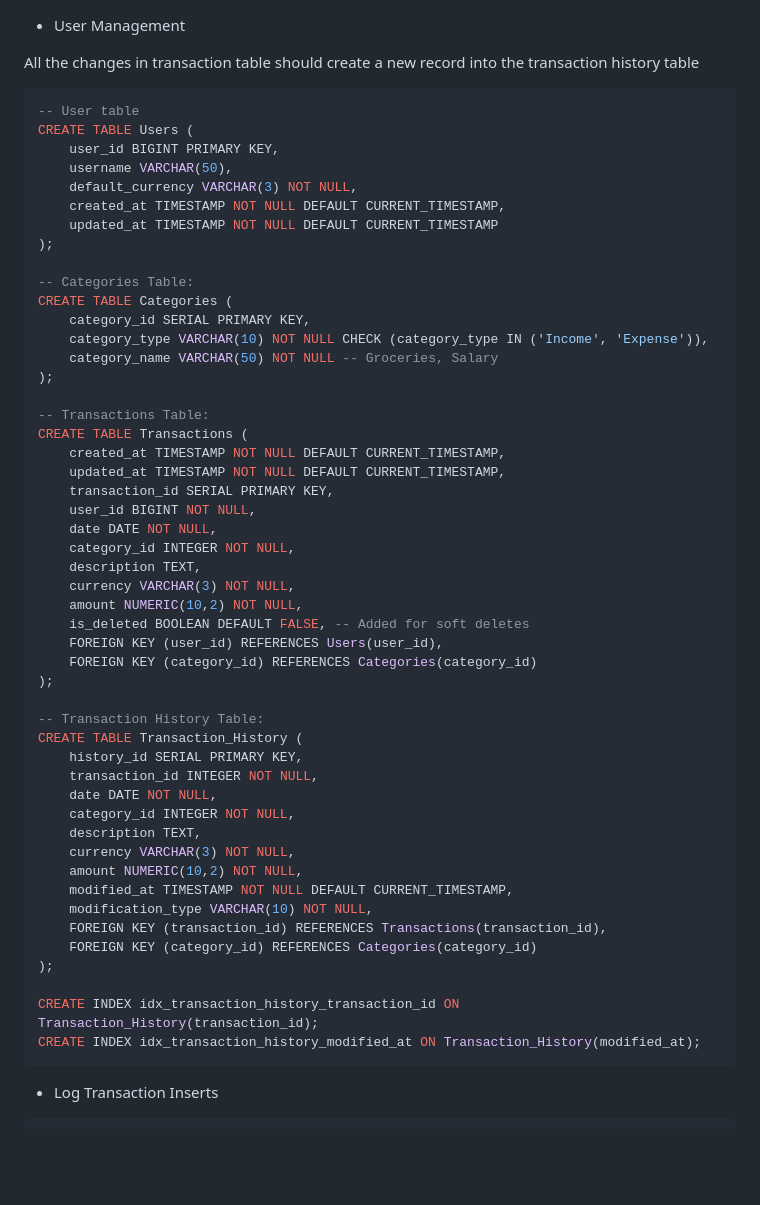
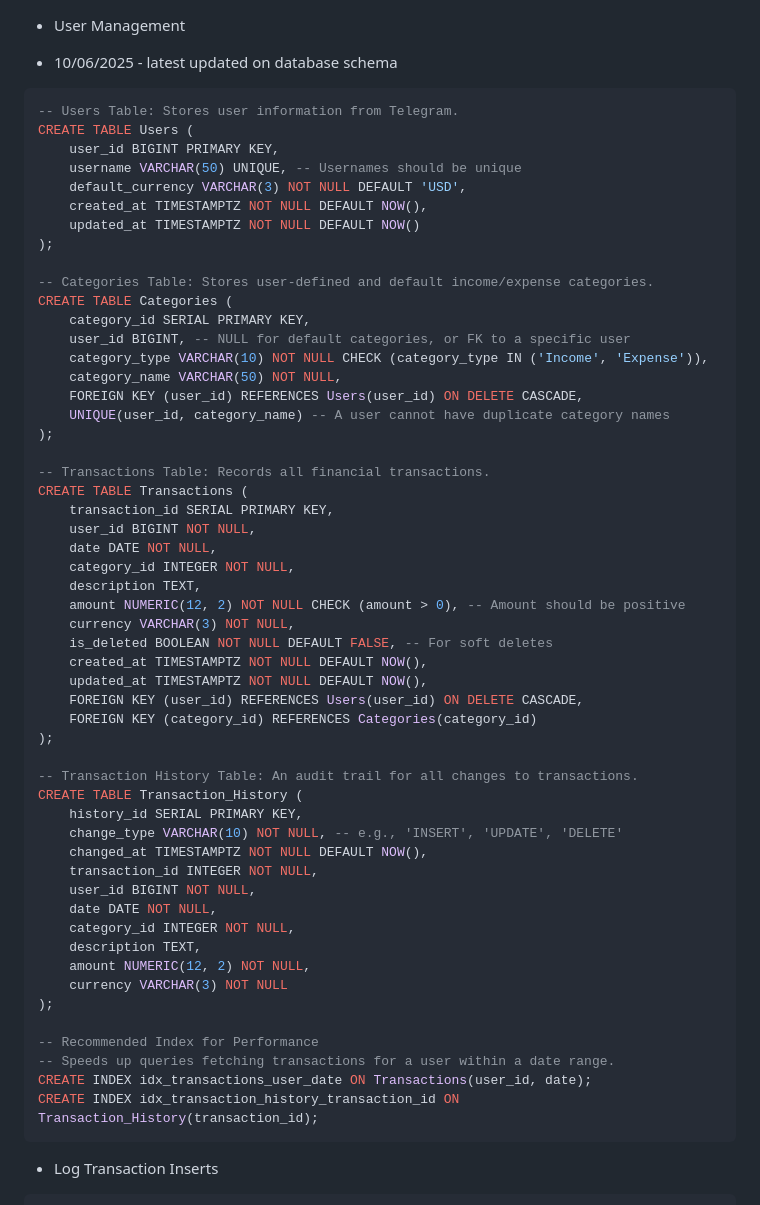
Before and after one commit to TimLL123456/telegram_bot, a Markdown page: Database Design.md, the part around the change. Drawn GitHub-style; blank space fills up the shorter version.

Commit message:
Updated new database schema

````diff
--- a/Database Design.md
+++ b/Database Design.md
@@ -1,57 +1,61 @@
 * User Management
 
-All the changes in transaction table should create a new record into the transaction history table
+* 10/06/2025 - latest updated on database schema
 
 ```sql
--- User table
+-- Users Table: Stores user information from Telegram.
 CREATE TABLE Users (
     user_id BIGINT PRIMARY KEY,
-    username VARCHAR(50),
-    default_currency VARCHAR(3) NOT NULL,
-    created_at TIMESTAMP NOT NULL DEFAULT CURRENT_TIMESTAMP,
-    updated_at TIMESTAMP NOT NULL DEFAULT CURRENT_TIMESTAMP
+    username VARCHAR(50) UNIQUE, -- Usernames should be unique
+    default_currency VARCHAR(3) NOT NULL DEFAULT 'USD',
+    created_at TIMESTAMPTZ NOT NULL DEFAULT NOW(),
+    updated_at TIMESTAMPTZ NOT NULL DEFAULT NOW()
 );
 
--- Categories Table:
+-- Categories Table: Stores user-defined and default income/expense categories.
 CREATE TABLE Categories (
     category_id SERIAL PRIMARY KEY,
+    user_id BIGINT, -- NULL for default categories, or FK to a specific user
     category_type VARCHAR(10) NOT NULL CHECK (category_type IN ('Income', 'Expense')),
-    category_name VARCHAR(50) NOT NULL -- Groceries, Salary
+    category_name VARCHAR(50) NOT NULL,
+    FOREIGN KEY (user_id) REFERENCES Users(user_id) ON DELETE CASCADE,
+    UNIQUE(user_id, category_name) -- A user cannot have duplicate category names
 );
 
--- Transactions Table:
+-- Transactions Table: Records all financial transactions.
 CREATE TABLE Transactions (
-    created_at TIMESTAMP NOT NULL DEFAULT CURRENT_TIMESTAMP,
-    updated_at TIMESTAMP NOT NULL DEFAULT CURRENT_TIMESTAMP,
     transaction_id SERIAL PRIMARY KEY,
     user_id BIGINT NOT NULL,
     date DATE NOT NULL,
     category_id INTEGER NOT NULL,
     description TEXT,
+    amount NUMERIC(12, 2) NOT NULL CHECK (amount > 0), -- Amount should be positive
     currency VARCHAR(3) NOT NULL,
-    amount NUMERIC(10,2) NOT NULL,
-    is_deleted BOOLEAN DEFAULT FALSE, -- Added for soft deletes
-    FOREIGN KEY (user_id) REFERENCES Users(user_id),
+    is_deleted BOOLEAN NOT NULL DEFAULT FALSE, -- For soft deletes
+    created_at TIMESTAMPTZ NOT NULL DEFAULT NOW(),
+    updated_at TIMESTAMPTZ NOT NULL DEFAULT NOW(),
+    FOREIGN KEY (user_id) REFERENCES Users(user_id) ON DELETE CASCADE,
     FOREIGN KEY (category_id) REFERENCES Categories(category_id)
 );
 
--- Transaction History Table:
+-- Transaction History Table: An audit trail for all changes to transactions.
 CREATE TABLE Transaction_History (
     history_id SERIAL PRIMARY KEY,
+    change_type VARCHAR(10) NOT NULL, -- e.g., 'INSERT', 'UPDATE', 'DELETE'
+    changed_at TIMESTAMPTZ NOT NULL DEFAULT NOW(),
     transaction_id INTEGER NOT NULL,
+    user_id BIGINT NOT NULL,
     date DATE NOT NULL,
     category_id INTEGER NOT NULL,
     description TEXT,
-    currency VARCHAR(3) NOT NULL,
-    amount NUMERIC(10,2) NOT NULL,
-    modified_at TIMESTAMP NOT NULL DEFAULT CURRENT_TIMESTAMP,
-    modification_type VARCHAR(10) NOT NULL,
-    FOREIGN KEY (transaction_id) REFERENCES Transactions(transaction_id),
-    FOREIGN KEY (category_id) REFERENCES Categories(category_id)
+    amount NUMERIC(12, 2) NOT NULL,
+    currency VARCHAR(3) NOT NULL
 );
 
+-- Recommended Index for Performance
+-- Speeds up queries fetching transactions for a user within a date range.
+CREATE INDEX idx_transactions_user_date ON Transactions(user_id, date);
 CREATE INDEX idx_transaction_history_transaction_id ON Transaction_History(transaction_id);
-CREATE INDEX idx_transaction_history_modified_at ON Transaction_History(modified_at);
 ```
 
 * Log Transaction Inserts
````
